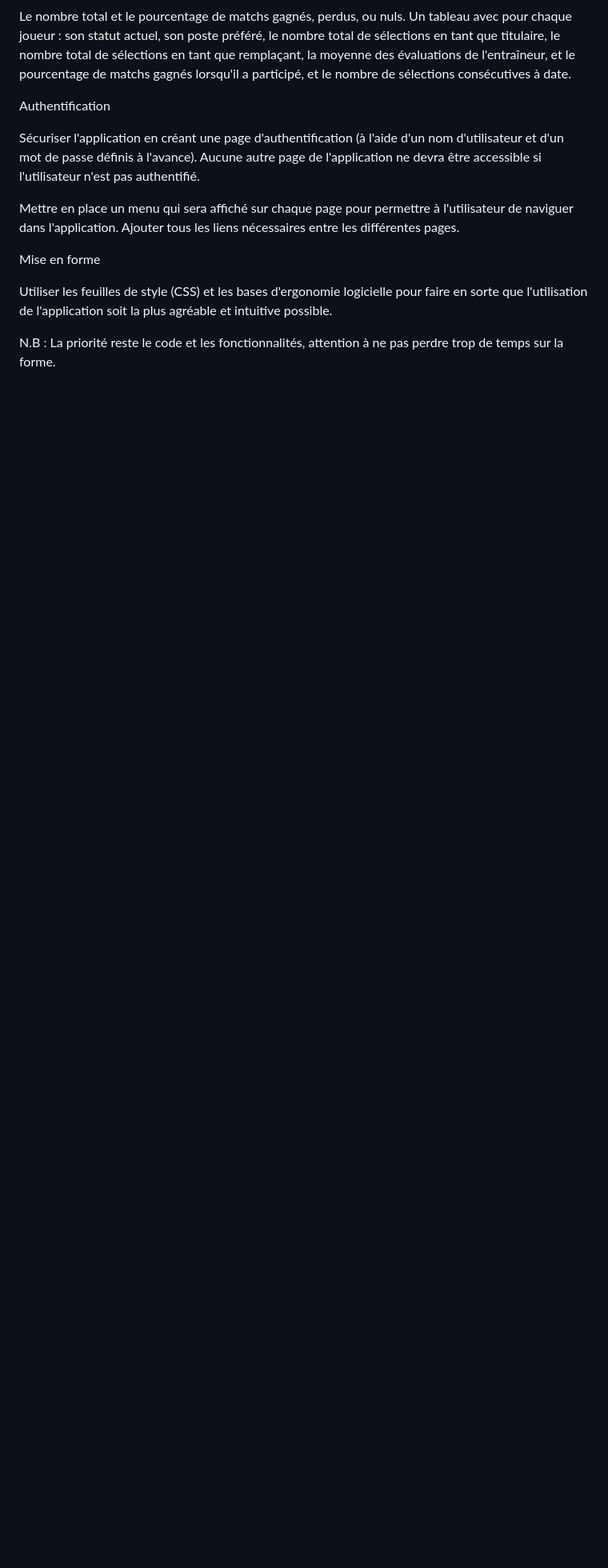
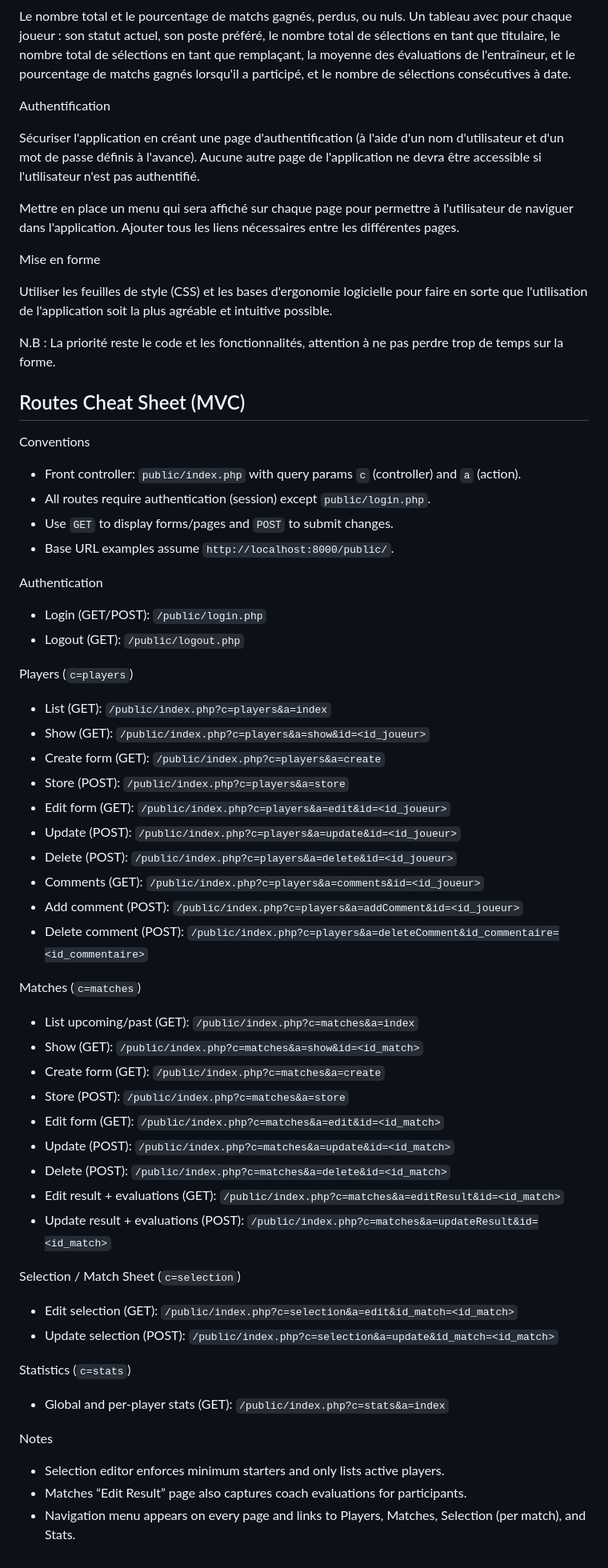
Before and after one commit to ianniboss/football-team-manager, a Markdown page: README.md, the part around the change. Shown at 80% size. Drawn GitHub-style; blank space fills up the shorter version.

Commit message:
une modification sur le README.md pour reference de projet

```diff
--- a/README.md
+++ b/README.md
@@ -90,3 +90,52 @@ Mise en forme
 Utiliser les feuilles de style (CSS) et les bases d'ergonomie logicielle pour faire en sorte que l'utilisation de l'application soit la plus agréable et intuitive possible.
 
 N.B : La priorité reste le code et les fonctionnalités, attention à ne pas perdre trop de temps sur la forme.
+
+
+
+## Routes Cheat Sheet (MVC)
+
+Conventions
+- Front controller: `public/index.php` with query params `c` (controller) and `a` (action).
+- All routes require authentication (session) except `public/login.php`.
+- Use `GET` to display forms/pages and `POST` to submit changes.
+- Base URL examples assume `http://localhost:8000/public/`.
+
+Authentication
+- Login (GET/POST): `/public/login.php`
+- Logout (GET): `/public/logout.php`
+
+Players (`c=players`)
+- List (GET): `/public/index.php?c=players&a=index`
+- Show (GET): `/public/index.php?c=players&a=show&id=<id_joueur>`
+- Create form (GET): `/public/index.php?c=players&a=create`
+- Store (POST): `/public/index.php?c=players&a=store`
+- Edit form (GET): `/public/index.php?c=players&a=edit&id=<id_joueur>`
+- Update (POST): `/public/index.php?c=players&a=update&id=<id_joueur>`
+- Delete (POST): `/public/index.php?c=players&a=delete&id=<id_joueur>`
+- Comments (GET): `/public/index.php?c=players&a=comments&id=<id_joueur>`
+- Add comment (POST): `/public/index.php?c=players&a=addComment&id=<id_joueur>`
+- Delete comment (POST): `/public/index.php?c=players&a=deleteComment&id_commentaire=<id_commentaire>`
+
+Matches (`c=matches`)
+- List upcoming/past (GET): `/public/index.php?c=matches&a=index`
+- Show (GET): `/public/index.php?c=matches&a=show&id=<id_match>`
+- Create form (GET): `/public/index.php?c=matches&a=create`
+- Store (POST): `/public/index.php?c=matches&a=store`
+- Edit form (GET): `/public/index.php?c=matches&a=edit&id=<id_match>`
+- Update (POST): `/public/index.php?c=matches&a=update&id=<id_match>`
+- Delete (POST): `/public/index.php?c=matches&a=delete&id=<id_match>`
+- Edit result + evaluations (GET): `/public/index.php?c=matches&a=editResult&id=<id_match>`
+- Update result + evaluations (POST): `/public/index.php?c=matches&a=updateResult&id=<id_match>`
+
+Selection / Match Sheet (`c=selection`)
+- Edit selection (GET): `/public/index.php?c=selection&a=edit&id_match=<id_match>`
+- Update selection (POST): `/public/index.php?c=selection&a=update&id_match=<id_match>`
+
+Statistics (`c=stats`)
+- Global and per-player stats (GET): `/public/index.php?c=stats&a=index`
+
+Notes
+- Selection editor enforces minimum starters and only lists active players.
+- Matches “Edit Result” page also captures coach evaluations for participants.
+- Navigation menu appears on every page and links to Players, Matches, Selection (per match), and Stats.
```
